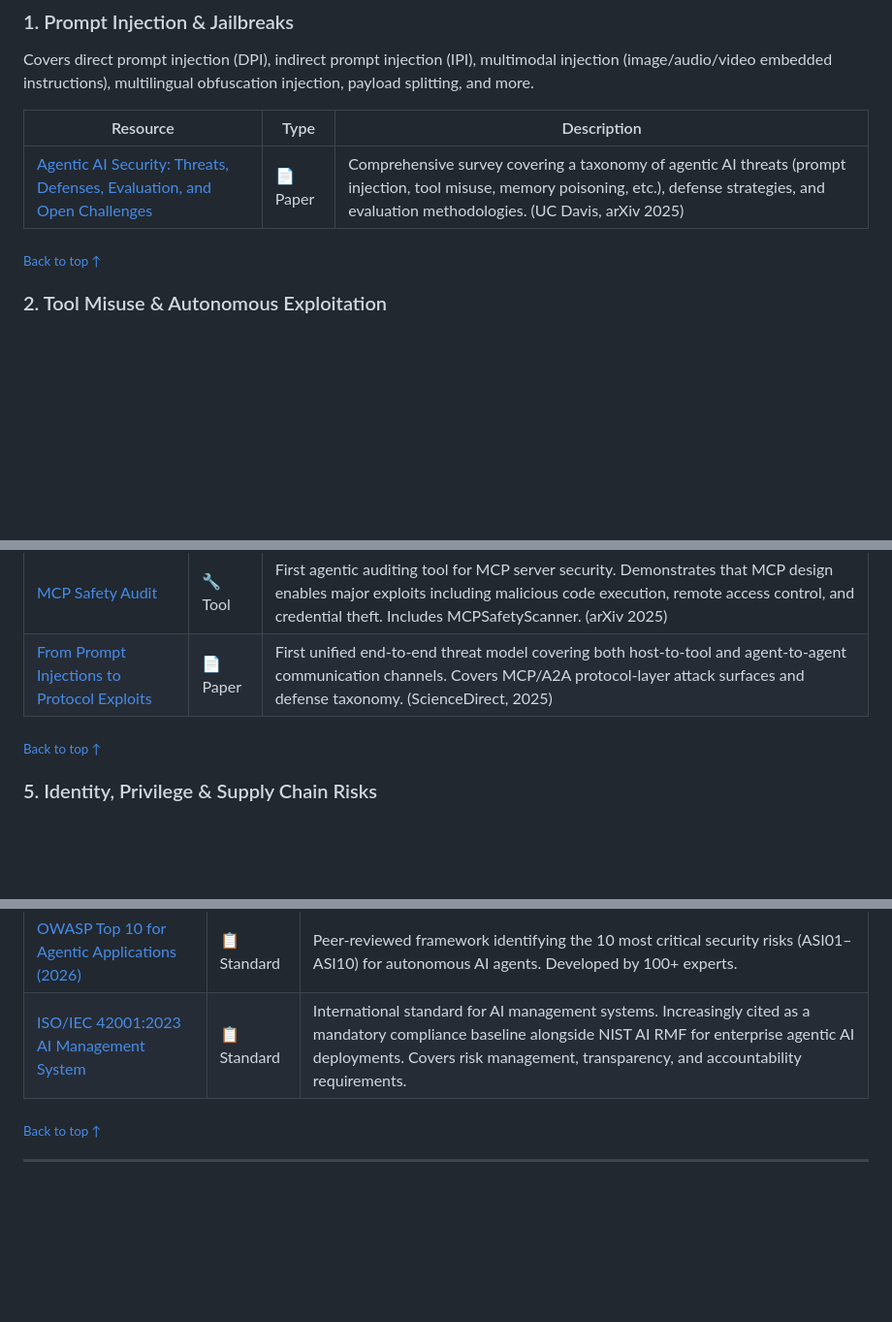
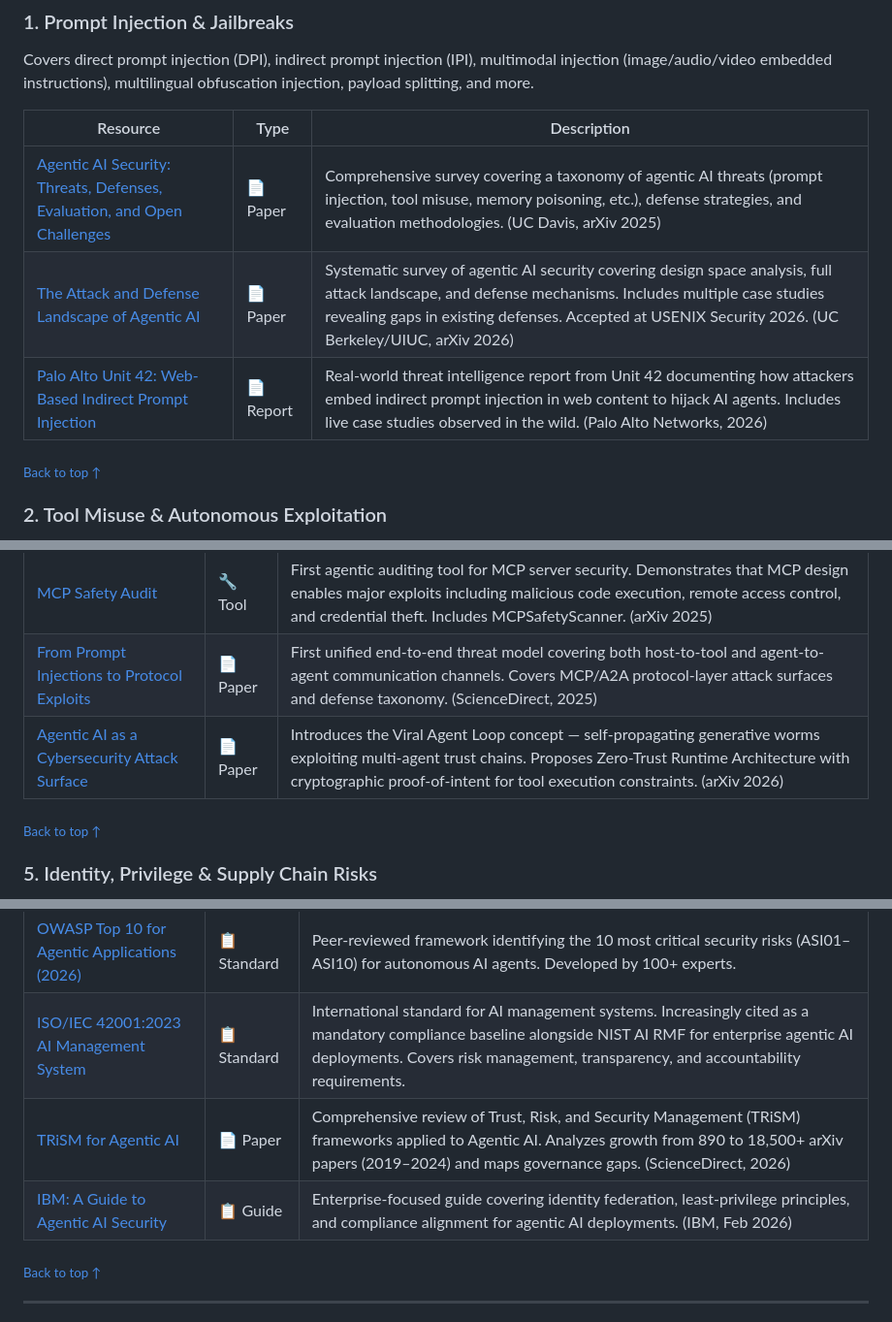
Before and after one commit to AgenticHardening/awesome-agentic-hardening, a Markdown page: README.md, 3 parts joined by grey strips. Shown at 97% size. Rendered like a GitHub page; blank space fills up the shorter version.

Commit message:
docs: add 13 new resources across 8 sections (fill all Coming soon)

```diff
--- a/README.md
+++ b/README.md
@@ -69,6 +69,8 @@ Covers direct prompt injection (DPI), indirect prompt injection (IPI), multimoda
 | Resource | Type | Description |
 |----------|------|-------------|
 | [Agentic AI Security: Threats, Defenses, Evaluation, and Open Challenges](https://arxiv.org/abs/2510.23883) | 📄 Paper | Comprehensive survey covering a taxonomy of agentic AI threats (prompt injection, tool misuse, memory poisoning, etc.), defense strategies, and evaluation methodologies. (UC Davis, arXiv 2025) |
+| [The Attack and Defense Landscape of Agentic AI](https://arxiv.org/abs/2603.11088) | 📄 Paper | Systematic survey of agentic AI security covering design space analysis, full attack landscape, and defense mechanisms. Includes multiple case studies revealing gaps in existing defenses. Accepted at USENIX Security 2026. (UC Berkeley/UIUC, arXiv 2026) |
+| [Palo Alto Unit 42: Web-Based Indirect Prompt Injection](https://unit42.paloaltonetworks.com/ai-agent-prompt-injection/) | 📄 Report | Real-world threat intelligence report from Unit 42 documenting how attackers embed indirect prompt injection in web content to hijack AI agents. Includes live case studies observed in the wild. (Palo Alto Networks, 2026) |
 
 <sub>[Back to top ↑](#contents)</sub>
 
@@ -103,6 +105,7 @@ Covers MCP (Model Context Protocol) and A2A (Agent-to-Agent) protocol-level atta
 |----------|------|-------------|
 | [MCP Safety Audit](https://github.com/johnhalloran321/mcpSafetyScanner) | 🔧 Tool | First agentic auditing tool for MCP server security. Demonstrates that MCP design enables major exploits including malicious code execution, remote access control, and credential theft. Includes MCPSafetyScanner. (arXiv 2025) |
 | [From Prompt Injections to Protocol Exploits](https://www.sciencedirect.com/science/article/pii/S2405959525001997) | 📄 Paper | First unified end-to-end threat model covering both host-to-tool and agent-to-agent communication channels. Covers MCP/A2A protocol-layer attack surfaces and defense taxonomy. (ScienceDirect, 2025) |
+| [Agentic AI as a Cybersecurity Attack Surface](https://arxiv.org/abs/2602.19555) | 📄 Paper | Introduces the Viral Agent Loop concept — self-propagating generative worms exploiting multi-agent trust chains. Proposes Zero-Trust Runtime Architecture with cryptographic proof-of-intent for tool execution constraints. (arXiv 2026) |
 
 <sub>[Back to top ↑](#contents)</sub>
 
@@ -216,6 +220,8 @@ Covers OWASP Agentic Top 10, NIST AI RMF Overlays, Microsoft NIST-based Governan
 |----------|------|-------------|
 | [OWASP Top 10 for Agentic Applications (2026)](https://genai.owasp.org/resource/owasp-top-10-for-agentic-applications-for-2026/) | 📋 Standard | Peer-reviewed framework identifying the 10 most critical security risks (ASI01–ASI10) for autonomous AI agents. Developed by 100+ experts. |
 | [ISO/IEC 42001:2023 AI Management System](https://www.iso.org/standard/81230.html) | 📋 Standard | International standard for AI management systems. Increasingly cited as a mandatory compliance baseline alongside NIST AI RMF for enterprise agentic AI deployments. Covers risk management, transparency, and accountability requirements. |
+| [TRiSM for Agentic AI](https://www.sciencedirect.com/science/article/pii/S2666651026000069) | 📄 Paper | Comprehensive review of Trust, Risk, and Security Management (TRiSM) frameworks applied to Agentic AI. Analyzes growth from 890 to 18,500+ arXiv papers (2019–2024) and maps governance gaps. (ScienceDirect, 2026) |
+| [IBM: A Guide to Agentic AI Security](https://www.ibm.com/think/insights/agentic-ai-security) | 📋 Guide | Enterprise-focused guide covering identity federation, least-privilege principles, and compliance alignment for agentic AI deployments. (IBM, Feb 2026) |
 
 <sub>[Back to top ↑](#contents)</sub>
 
```
Also changed, not shown: other parts of README.md (+1 -0 lines).
